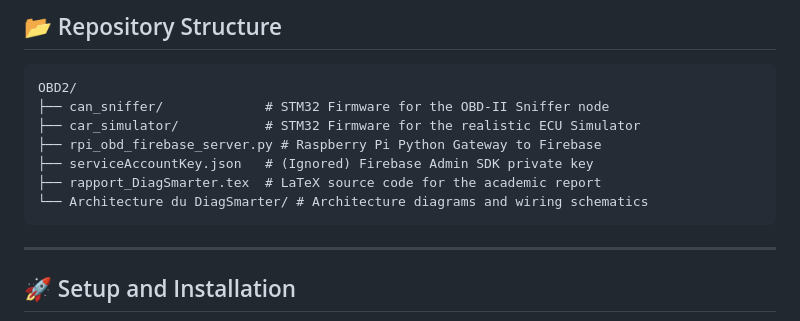
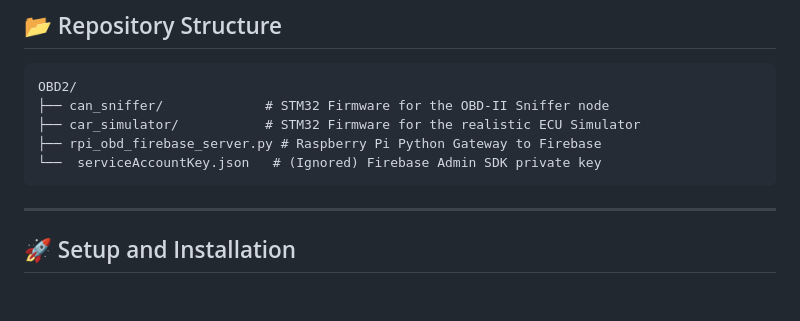
Before and after one commit to wassmigh/Development-of-an-Embedded-Vehicle-Diagnostic-System-with-ECU-Simulation, a Markdown page: README.md, the part around the change. Drawn GitHub-style; blank space fills up the shorter version.

````diff
--- a/README.md
+++ b/README.md
@@ -85,9 +85,7 @@ OBD2/
 ├── can_sniffer/             # STM32 Firmware for the OBD-II Sniffer node
 ├── car_simulator/           # STM32 Firmware for the realistic ECU Simulator
 ├── rpi_obd_firebase_server.py # Raspberry Pi Python Gateway to Firebase
-├── serviceAccountKey.json   # (Ignored) Firebase Admin SDK private key
-├── rapport_DiagSmarter.tex  # LaTeX source code for the academic report
-└── Architecture du DiagSmarter/ # Architecture diagrams and wiring schematics
+└──  serviceAccountKey.json   # (Ignored) Firebase Admin SDK private key
 ```
 
 ---
````
